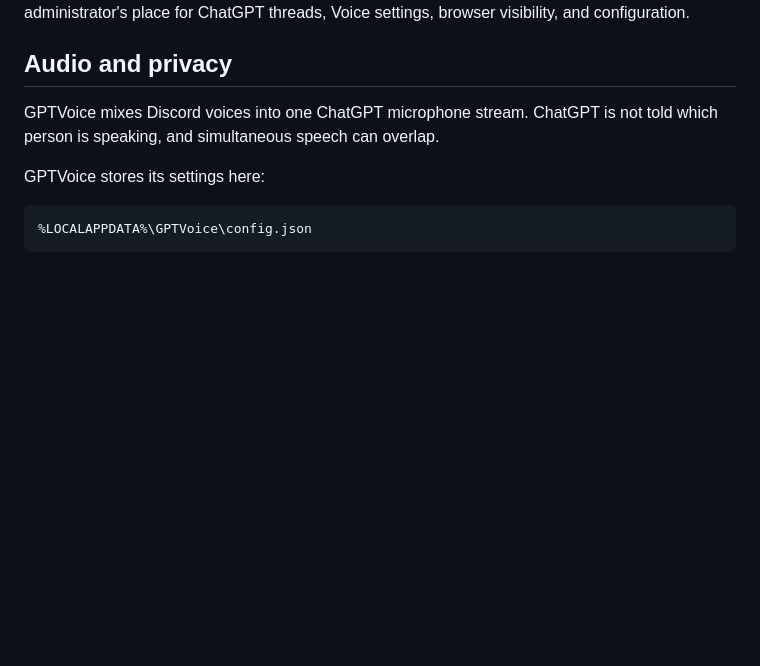
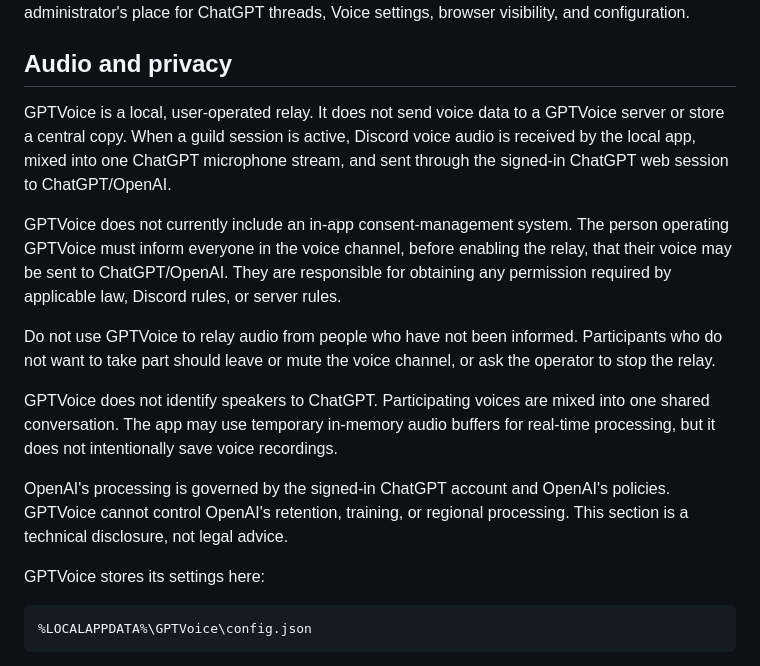
Before and after one commit to mutedvector/gptvoice-discord, a Markdown page: README.md, the part around the change. Rendered like a GitHub page; blank space fills up the shorter version.

Commit message:
docs: disclose ChatGPT voice data flow

```diff
--- a/README.md
+++ b/README.md
@@ -111,8 +111,30 @@ Voice settings, browser visibility, and configuration.
 
 ## Audio and privacy
 
-GPTVoice mixes Discord voices into one ChatGPT microphone stream. ChatGPT is
-not told which person is speaking, and simultaneous speech can overlap.
+GPTVoice is a local, user-operated relay. It does not send voice data to a
+GPTVoice server or store a central copy. When a guild session is active,
+Discord voice audio is received by the local app, mixed into one ChatGPT
+microphone stream, and sent through the signed-in ChatGPT web session to
+ChatGPT/OpenAI.
+
+GPTVoice does not currently include an in-app consent-management system. The
+person operating GPTVoice must inform everyone in the voice channel, before
+enabling the relay, that their voice may be sent to ChatGPT/OpenAI. They are
+responsible for obtaining any permission required by applicable law, Discord
+rules, or server rules.
+
+Do not use GPTVoice to relay audio from people who have not been informed.
+Participants who do not want to take part should leave or mute the voice
+channel, or ask the operator to stop the relay.
+
+GPTVoice does not identify speakers to ChatGPT. Participating voices are mixed
+into one shared conversation. The app may use temporary in-memory audio
+buffers for real-time processing, but it does not intentionally save voice
+recordings.
+
+OpenAI's processing is governed by the signed-in ChatGPT account and OpenAI's
+policies. GPTVoice cannot control OpenAI's retention, training, or regional
+processing. This section is a technical disclosure, not legal advice.
 
 GPTVoice stores its settings here:
 
```
